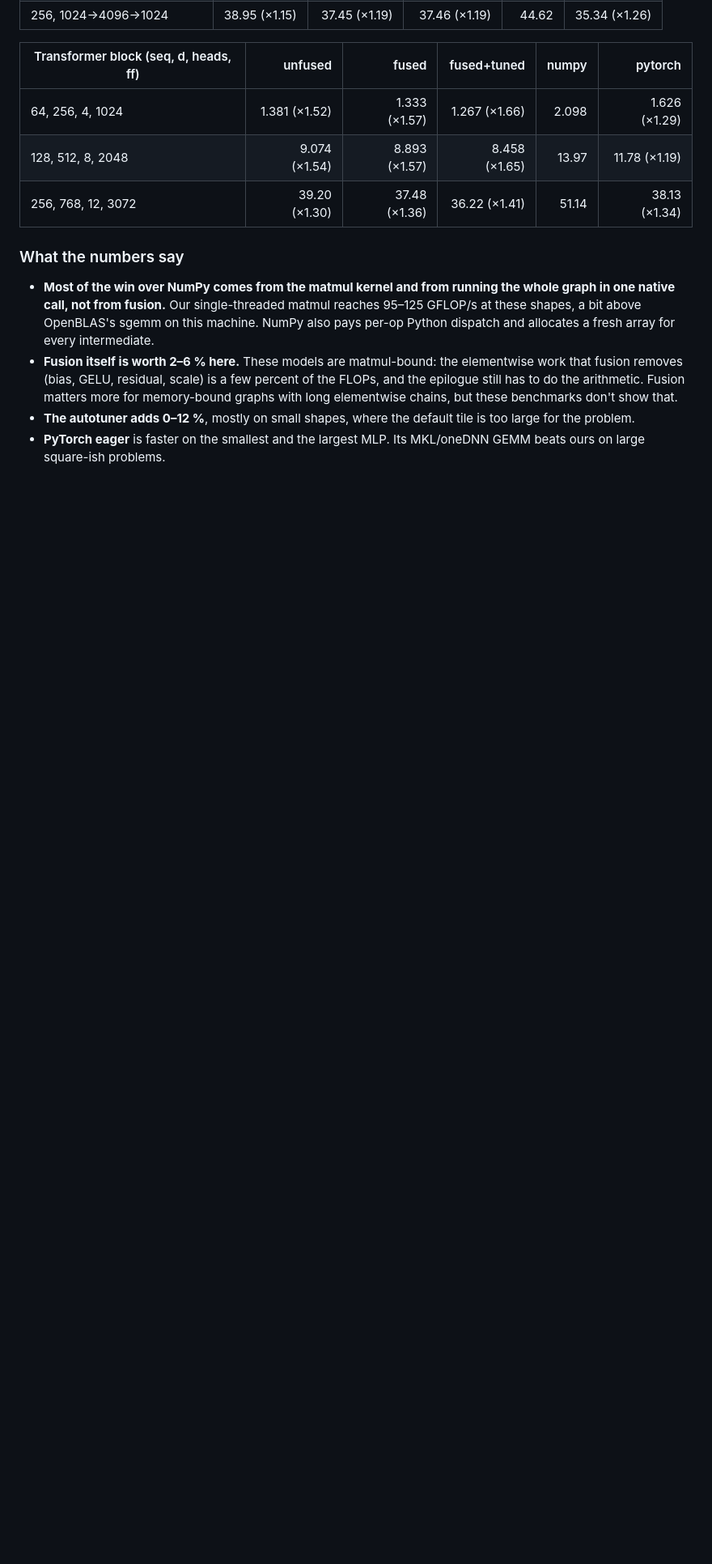
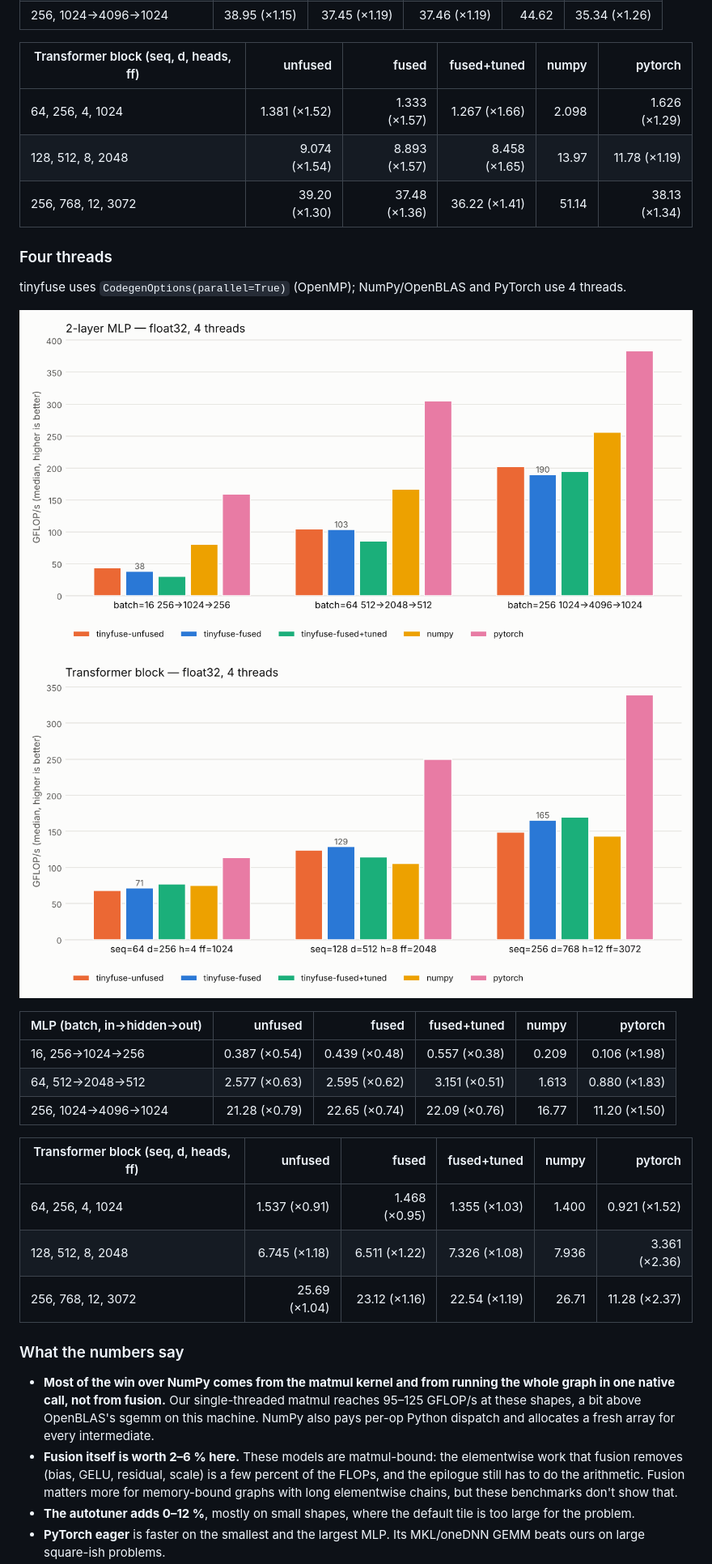
Before and after one commit to PS12007/tinyfuse, a Markdown page: README.md, the part around one of its changes. Shown at 81% size. Rendered like a GitHub page; pictures changed too: docs/bench_mlp_4t.png (added), docs/bench_transformer_4t.png (added); blank space fills up the shorter version.

```diff
--- a/README.md
+++ b/README.md
@@ -222,7 +226,25 @@ Median ms per call (speedup vs NumPy):
 | 128, 512, 8, 2048 | 9.074 (×1.54) | 8.893 (×1.57) | 8.458 (×1.65) | 13.97 | 11.78 (×1.19) |
 | 256, 768, 12, 3072 | 39.20 (×1.30) | 37.48 (×1.36) | 36.22 (×1.41) | 51.14 | 38.13 (×1.34) |
 
-<!-- MULTITHREAD -->
+### Four threads
+
+tinyfuse uses `CodegenOptions(parallel=True)` (OpenMP); NumPy/OpenBLAS and
+PyTorch use 4 threads.
+
+![MLP, 4 threads](docs/bench_mlp_4t.png)
+![Transformer block, 4 threads](docs/bench_transformer_4t.png)
+
+| MLP (batch, in→hidden→out) | unfused | fused | fused+tuned | numpy | pytorch |
+|---|---:|---:|---:|---:|---:|
+| 16, 256→1024→256 | 0.387 (×0.54) | 0.439 (×0.48) | 0.557 (×0.38) | 0.209 | 0.106 (×1.98) |
+| 64, 512→2048→512 | 2.577 (×0.63) | 2.595 (×0.62) | 3.151 (×0.51) | 1.613 | 0.880 (×1.83) |
+| 256, 1024→4096→1024 | 21.28 (×0.79) | 22.65 (×0.74) | 22.09 (×0.76) | 16.77 | 11.20 (×1.50) |
+
+| Transformer block (seq, d, heads, ff) | unfused | fused | fused+tuned | numpy | pytorch |
+|---|---:|---:|---:|---:|---:|
+| 64, 256, 4, 1024 | 1.537 (×0.91) | 1.468 (×0.95) | 1.355 (×1.03) | 1.400 | 0.921 (×1.52) |
+| 128, 512, 8, 2048 | 6.745 (×1.18) | 6.511 (×1.22) | 7.326 (×1.08) | 7.936 | 3.361 (×2.36) |
+| 256, 768, 12, 3072 | 25.69 (×1.04) | 23.12 (×1.16) | 22.54 (×1.19) | 26.71 | 11.28 (×2.37) |
 
 ### What the numbers say
 
```
Also changed, not shown: other parts of README.md (+22 -7 lines), docs/benchmarks_1t.md (+8 -8 lines), docs/benchmarks_4t.md (added, +15 -0 lines), docs/bench_mlp_1t.png, docs/bench_transformer_1t.png, 2 other files.
